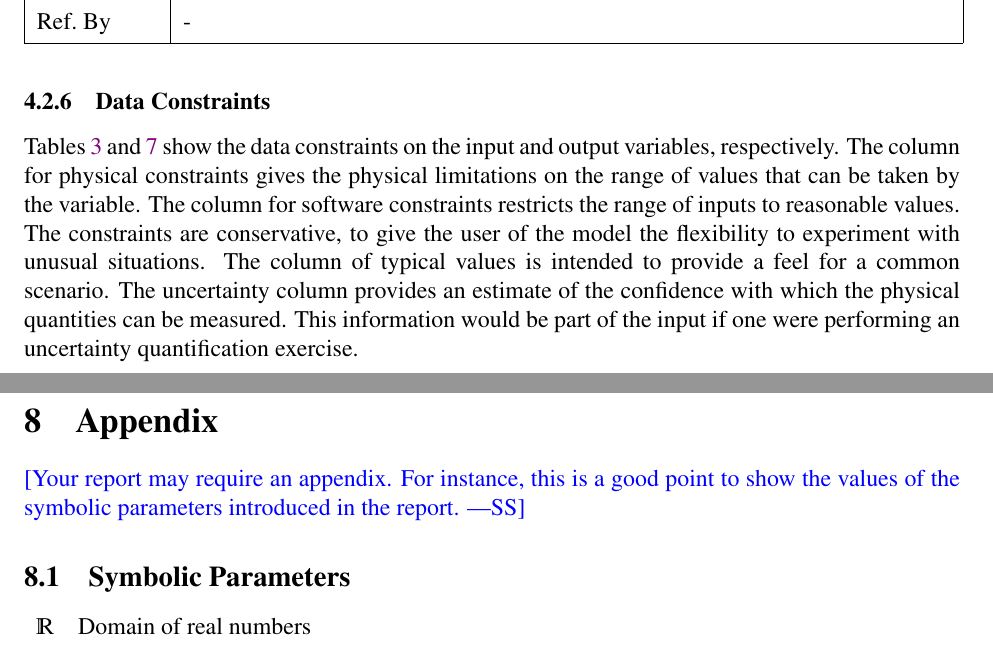
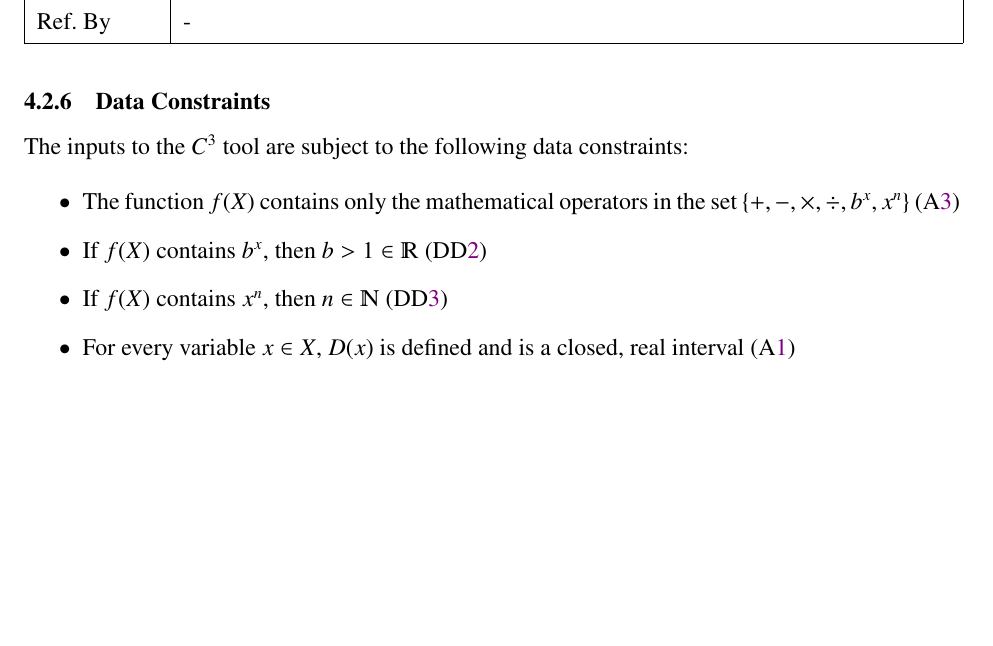
Before and after one commit to GenevaS/CompanionCubeCalculator, a LaTeX document (Doc/SRS/SRS.tex): two parts of pages 19 and 25 of 26 before the commit and part of page 19 of 24 after it, the two joined at a grey line, cut so that both start at the same text, the shorter picture padded with empty space. Compiled offline with pdfLaTeX.

Commit message:
Finished the first draft of the Specific System Description; commented out appendix code because it is unlikely that it will be used

```diff
--- a/Doc/SRS/SRS.tex
+++ b/Doc/SRS/SRS.tex
@@ -1071,14 +1071,6 @@ because of the closed, real interval assumption on $D(x)$ (\aref{A_domain}).
 %~\newline
 
 \subsubsection{Data Constraints} \label{sec_DataConstraints}
+The inputs to the \prognameAbbrv{} tool are subject to the following data
+constraints:
 
-Tables~\ref{TblInputVar} and \ref{TblOutputVar} show the data constraints on the
-input and output variables, respectively.  The column for physical constraints gives
-the physical limitations on the range of values that can be taken by the
-variable.  The column for software constraints restricts the range of inputs to
-reasonable values.  The constraints are conservative, to give the user of the
-model the flexibility to experiment with unusual situations.  The column of
-typical values is intended to provide a feel for a common scenario.  The
-uncertainty column provides an estimate of the confidence with which the
-physical quantities can be measured.  This information would be part of the
-input if one were performing an uncertainty quantification exercise.
@@ -1101,3 +1077,14 @@ Table~\ref{TblSpecParams}.
-\end{table}
+\begin{itemize}
+	\item The function $f(X)$ contains only the mathematical operators in
+	the set $\{+, -, \times, \div, b^x, x^n \}$ (\aref{A_operators})
+	\item If $f(X)$ contains $b^x$, then $b > 1 \in \varmathbb{R}$
+	(\ddref{DD_base})
+	\item If $f(X)$ contains $x^n$, then $n \in \varmathbb{N}$
+	(\ddref{DD_power})
+	\item For every variable $x \in X$, $D(x)$ is defined and is a closed, real
+	interval (\aref{A_domain})
+\end{itemize}
 
 \noindent
+The output of the \prognameAbbrv{} tool is subject to the following data
+constraint:
@@ -1107 +1091,3 @@ Table~\ref{TblSpecParams}.
 
+\begin{itemize}
+	\item The interval $R(f(X))$ is defined and is a closed, real interval
@@ -1347,18 +1403,19 @@ instance models, requirements, and data constraints on each other.
 \bibliography
 {../../ReferenceMaterial/SRS_Refs,../../ReferenceMaterial/ProblemStatement_Refs}
 
-\newpage
-
-\section{Appendix}
-
-\wss{Your report may require an appendix.  For instance, this is a good point to
-show the values of the symbolic parameters introduced in the report.}
-
-\subsection{Symbolic Parameters}
-
-\renewcommand{\arraystretch}{1.2}
-\begin{tabular}{l l}
-	$\varmathbb{R}$ & Domain of real numbers\\
-\end{tabular}\\
+%\newpage
+%
+%\section{Appendix}
+%
+%\wss{Your report may require an appendix.  For instance, this is a good point
+%to
+%show the values of the symbolic parameters introduced in the report.}
+%
+%\subsection{Symbolic Parameters}
+%
+%\renewcommand{\arraystretch}{1.2}
+%\begin{tabular}{l l}
+%	$\varmathbb{R}$ & Domain of real numbers\\
+%\end{tabular}\\
 
 \end{document}
```
Also changed, not shown: Doc/SRS/SRS.pdf, Doc/SRS/SRS.tex (137 more changed lines).
